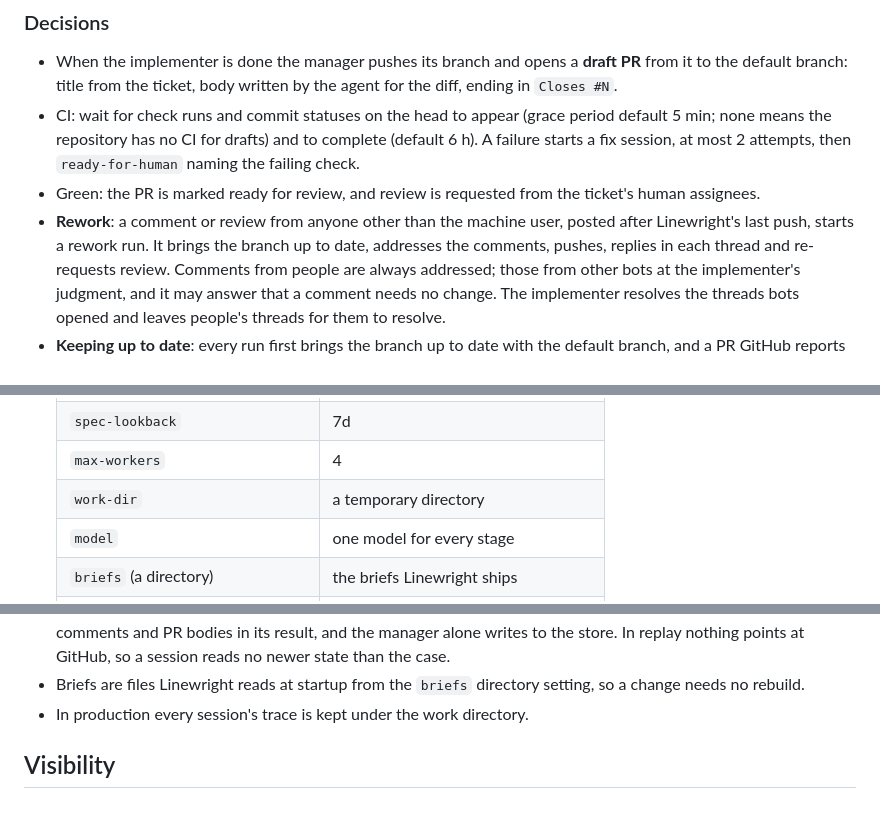
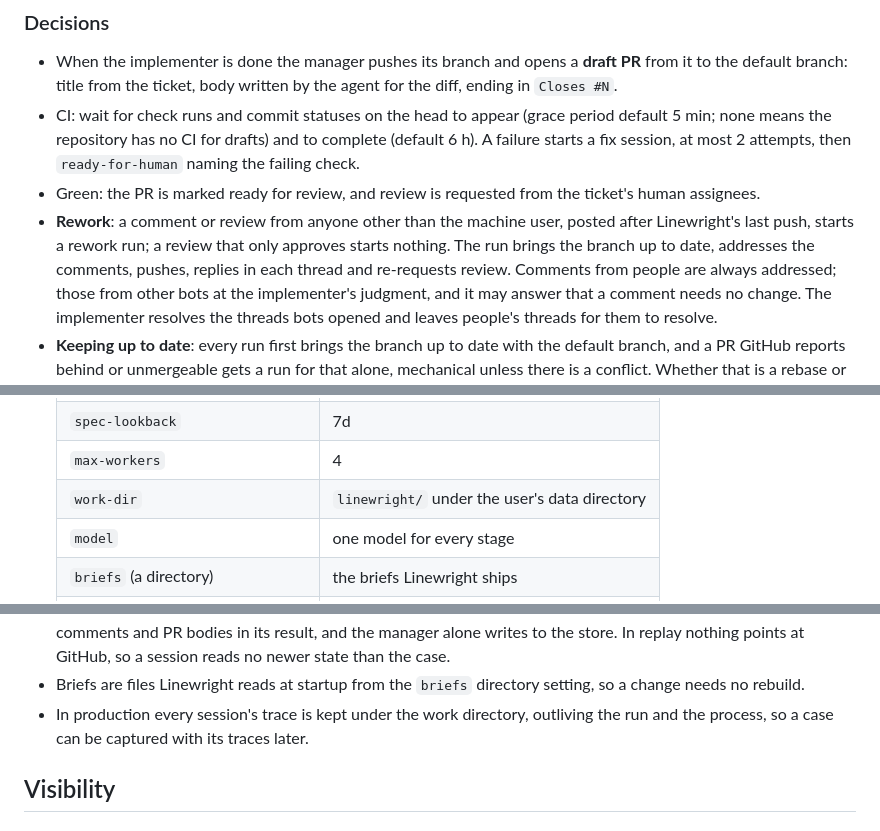
Before and after one commit to XRafik/linewright, a Markdown page: docs/spec.md, 3 parts joined by grey strips. GitHub-like rendering.

Commit message:
Spec: approval-only reviews, persistent traces, tickets as direction
An approving review without comments starts no rework run. Traces outlive
the run, so the work directory defaults to a persistent location. One
session per spec change is named as direction, with tickets as the
smart-zone workaround.

Co-Authored-By: Claude Fable 5.1 <noreply@anthropic.com>

```diff
--- a/docs/spec.md
+++ b/docs/spec.md
@@ -288,7 +288,8 @@ stateDiagram-v2
 - Green: the PR is marked ready for review, and review is requested from the
   ticket's human assignees.
 - **Rework**: a comment or review from anyone other than the machine user,
-  posted after Linewright's last push, starts a rework run. It brings the
+  posted after Linewright's last push, starts a rework run; a review that
+  only approves starts nothing. The run brings the
   branch up to date, addresses the comments, pushes, replies in each thread
   and re-requests review. Comments from people are always addressed; those
   from other bots at the implementer's judgment, and it may answer that a
@@ -334,7 +335,7 @@ stateDiagram-v2
   | `spec-glob` | `docs/**/*.md` |
   | `spec-lookback` | 7d |
   | `max-workers` | 4 |
-  | `work-dir` | a temporary directory |
+  | `work-dir` | `linewright/` under the user's data directory |
   | `model` | one model for every stage |
   | `briefs` (a directory) | the briefs Linewright ships |
   | `session-timeout` | 30m |
@@ -390,7 +391,9 @@ briefs, reads the results and the traces, and iterates.
   points at GitHub, so a session reads no newer state than the case.
 - Briefs are files Linewright reads at startup from the `briefs` directory
   setting, so a change needs no rebuild.
-- In production every session's trace is kept under the work directory.
+- In production every session's trace is kept under the work directory,
+  outliving the run and the process, so a case can be captured with its
+  traces later.
 
 ## Visibility
 
```
Also changed, not shown: other parts of docs/spec.md (+2 -0 lines).
